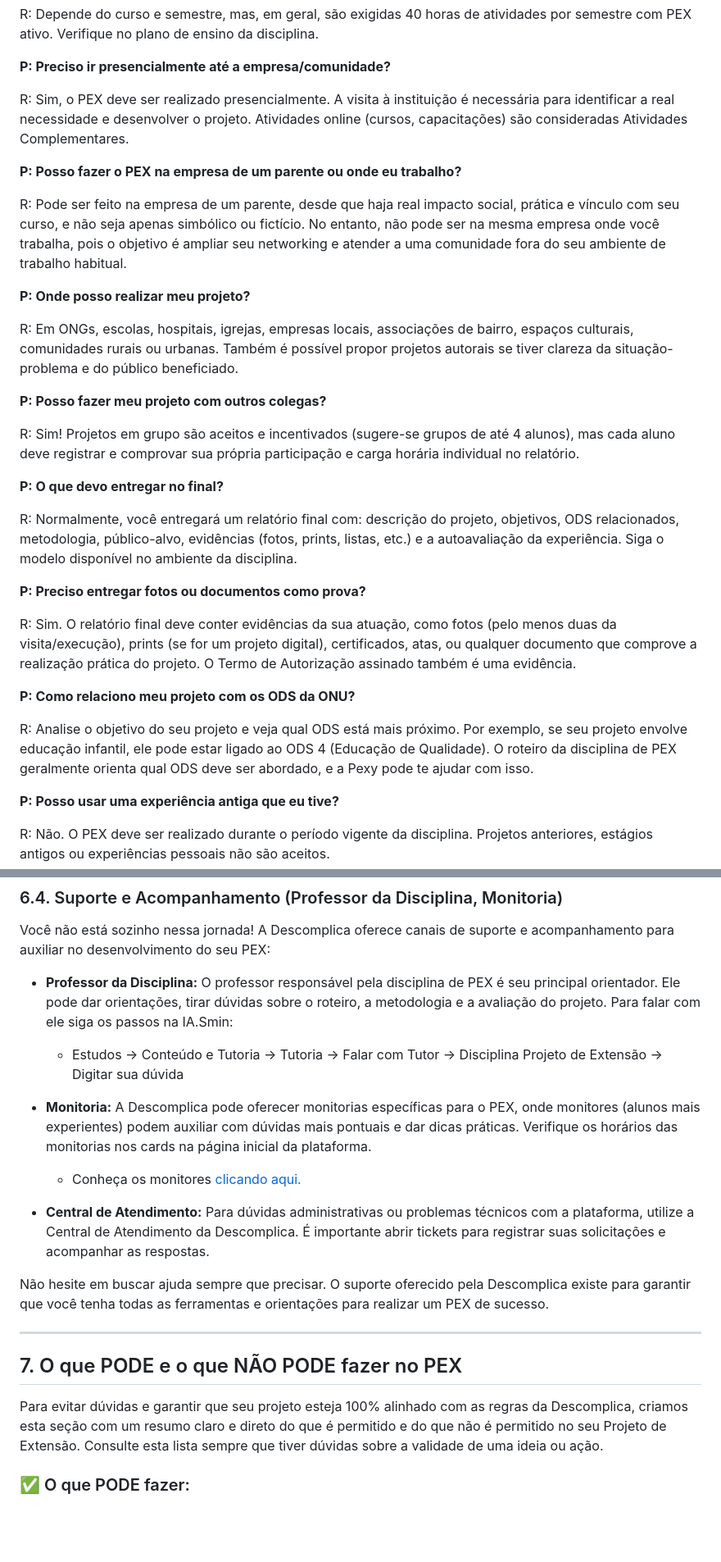
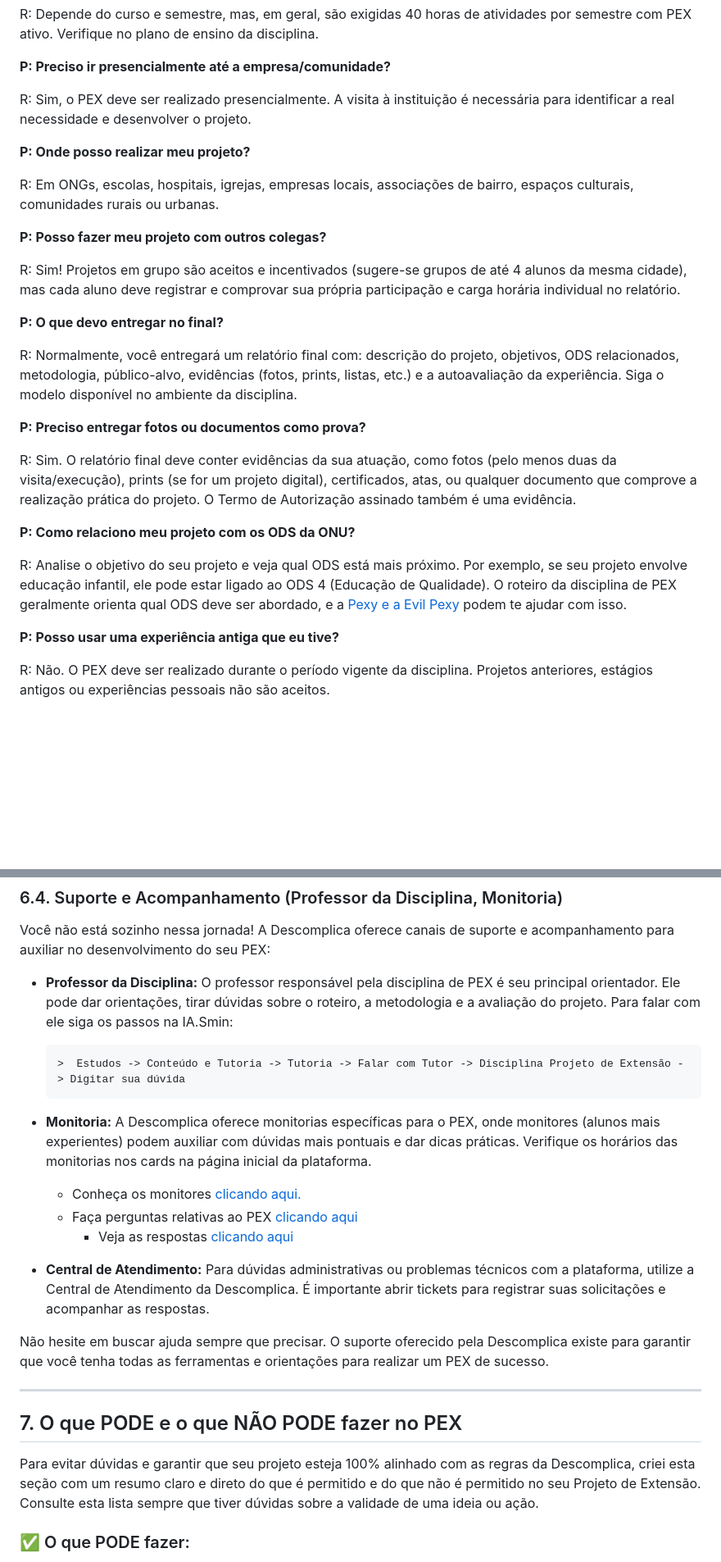
Before and after one commit to CarlosHOliver/pex-guiadefinitivo, a Markdown page: README.md, 2 parts joined by grey strips. Shown: that part at 82% size. Rendered like a GitHub page; blank space fills up the shorter version.

```diff
--- a/README.md
+++ b/README.md
@@ -330,19 +332,15 @@ R: Depende do curso e semestre, mas, em geral, são exigidas 40 horas de ativida
 
 **P: Preciso ir presencialmente até a empresa/comunidade?**
 
-R: Sim, o PEX deve ser realizado presencialmente. A visita à instituição é necessária para identificar a real necessidade e desenvolver o projeto. Atividades online (cursos, capacitações) são consideradas Atividades Complementares.
-
-**P: Posso fazer o PEX na empresa de um parente ou onde eu trabalho?**
-
-R: Pode ser feito na empresa de um parente, desde que haja real impacto social, prática e vínculo com seu curso, e não seja apenas simbólico ou fictício. No entanto, não pode ser na mesma empresa onde você trabalha, pois o objetivo é ampliar seu networking e atender a uma comunidade fora do seu ambiente de trabalho habitual.
+R: Sim, o PEX deve ser realizado presencialmente. A visita à instituição é necessária para identificar a real necessidade e desenvolver o projeto.
 
 **P: Onde posso realizar meu projeto?**
 
-R: Em ONGs, escolas, hospitais, igrejas, empresas locais, associações de bairro, espaços culturais, comunidades rurais ou urbanas. Também é possível propor projetos autorais se tiver clareza da situação-problema e do público beneficiado.
+R: Em ONGs, escolas, hospitais, igrejas, empresas locais, associações de bairro, espaços culturais, comunidades rurais ou urbanas.
 
 **P: Posso fazer meu projeto com outros colegas?**
 
-R: Sim! Projetos em grupo são aceitos e incentivados (sugere-se grupos de até 4 alunos), mas cada aluno deve registrar e comprovar sua própria participação e carga horária individual no relatório.
+R: Sim! Projetos em grupo são aceitos e incentivados (sugere-se grupos de até 4 alunos da mesma cidade), mas cada aluno deve registrar e comprovar sua própria participação e carga horária individual no relatório.
 
 **P: O que devo entregar no final?**
 
@@ -354,7 +352,7 @@ R: Sim. O relatório final deve conter evidências da sua atuação, como fotos
 
 **P: Como relaciono meu projeto com os ODS da ONU?**
 
-R: Analise o objetivo do seu projeto e veja qual ODS está mais próximo. Por exemplo, se seu projeto envolve educação infantil, ele pode estar ligado ao ODS 4 (Educação de Qualidade). O roteiro da disciplina de PEX geralmente orienta qual ODS deve ser abordado, e a Pexy pode te ajudar com isso.
+R: Analise o objetivo do seu projeto e veja qual ODS está mais próximo. Por exemplo, se seu projeto envolve educação infantil, ele pode estar ligado ao ODS 4 (Educação de Qualidade). O roteiro da disciplina de PEX geralmente orienta qual ODS deve ser abordado, e a [Pexy e a Evil Pexy](https://carlosholiver.github.io/pex-guiadefinitivo/#9-b%C3%B4nus-conhe%C3%A7a-a-pexy-e-a-evil-pexy) podem te ajudar com isso.
 
 **P: Posso usar uma experiência antiga que eu tive?**
 
@@ -429,17 +426,20 @@ Você não está sozinho nessa jornada! A Descomplica oferece canais de suporte
 
 *   **Professor da Disciplina:** O professor responsável pela disciplina de PEX é seu principal orientador. Ele pode dar orientações, tirar dúvidas sobre o roteiro, a metodologia e a avaliação do projeto. Para falar com ele siga os passos na IA.Smin:
 
-    - Estudos -> Conteúdo e Tutoria -> Tutoria -> Falar com Tutor -> Disciplina Projeto de Extensão -> Digitar sua dúvida
-*   **Monitoria:** A Descomplica pode oferecer monitorias específicas para o PEX, onde monitores (alunos mais experientes) podem auxiliar com dúvidas mais pontuais e dar dicas práticas. Verifique os horários das monitorias nos cards na página inicial da plataforma.
+        >  Estudos -> Conteúdo e Tutoria -> Tutoria -> Falar com Tutor -> Disciplina Projeto de Extensão -> Digitar sua dúvida
+*   **Monitoria:** A Descomplica oferece monitorias específicas para o PEX, onde monitores (alunos mais experientes) podem auxiliar com dúvidas mais pontuais e dar dicas práticas. Verifique os horários das monitorias nos cards na página inicial da plataforma.
     - Conheça os monitores [clicando aqui.](https://docs.google.com/spreadsheets/d/e/2PACX-1vRjjaMY4LMGHnJXBcOY2dwumSGJ7AkFoYhwBwyC6qXCx8AttvKsRPOvCNSMX3evABZv1ryM_VIJAqzZ/pubhtml?gid=1487663872&single=true&utm_campaign=%5BCS%20Gradua%C3%A7%C3%A3o%5D%20Ongoing&utm_medium=email&_hsenc=p2ANqtz-_mewSeep7XtsnyLYbSFXhiDZIcD7c6TCqgDA5mLR95RZt7_xudeBR487bHH6xWdIwLCVu-13CJT_RLLDrY8UCwz9WjbQ&_hsmi=371938538&utm_content=371938538&utm_source=hs_email)
+    - Faça perguntas relativas ao PEX [clicando aqui](https://docs.google.com/forms/d/e/1FAIpQLSfIF8sNzxC20n7nYkmQJe5s3jyPR3hmiEydjeIPMlJS7a6fwg/viewform)
+        - Veja as respostas [clicando aqui](https://docs.google.com/spreadsheets/d/1KBaABNK6AsEDeCefvJ78GxFhan8suep09ri0e4d9L78/edit?gid=1914202926#gid=1914202926)
 *   **Central de Atendimento:** Para dúvidas administrativas ou problemas técnicos com a plataforma, utilize a Central de Atendimento da Descomplica. É importante abrir tickets para registrar suas solicitações e acompanhar as respostas.
 
 Não hesite em buscar ajuda sempre que precisar. O suporte oferecido pela Descomplica existe para garantir que você tenha todas as ferramentas e orientações para realizar um PEX de sucesso.
 
 ---
+
 ## 7. O que PODE e o que NÃO PODE fazer no PEX
 
-Para evitar dúvidas e garantir que seu projeto esteja 100% alinhado com as regras da Descomplica, criamos esta seção com um resumo claro e direto do que é permitido e do que não é permitido no seu Projeto de Extensão. Consulte esta lista sempre que tiver dúvidas sobre a validade de uma ideia ou ação.
+Para evitar dúvidas e garantir que seu projeto esteja 100% alinhado com as regras da Descomplica, criei esta seção com um resumo claro e direto do que é permitido e do que não é permitido no seu Projeto de Extensão. Consulte esta lista sempre que tiver dúvidas sobre a validade de uma ideia ou ação.
 
 ### ✅ O que PODE fazer:
 
```
Also changed, not shown: other parts of README.md (+19 -16 lines).
